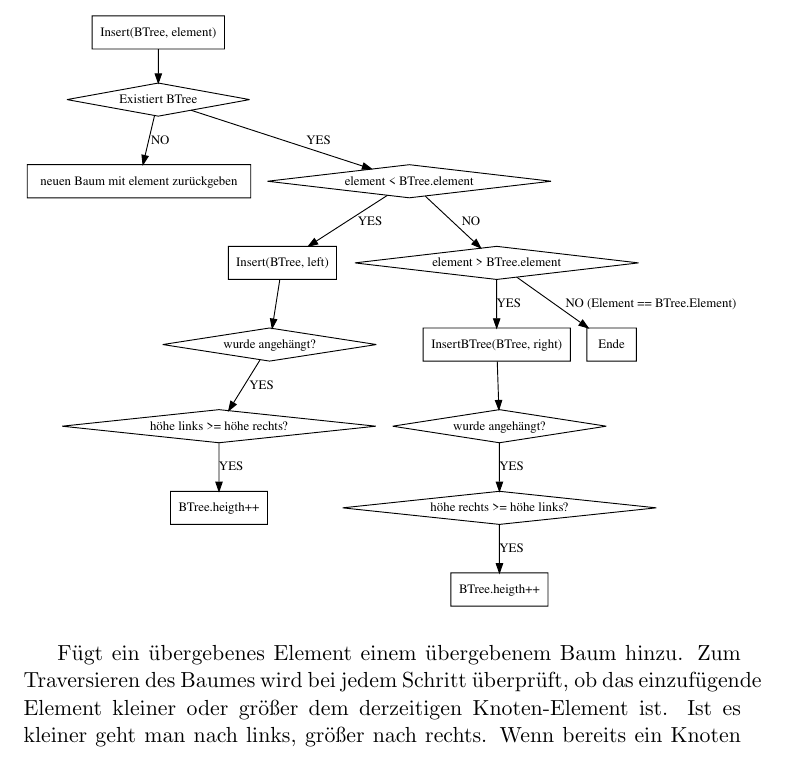
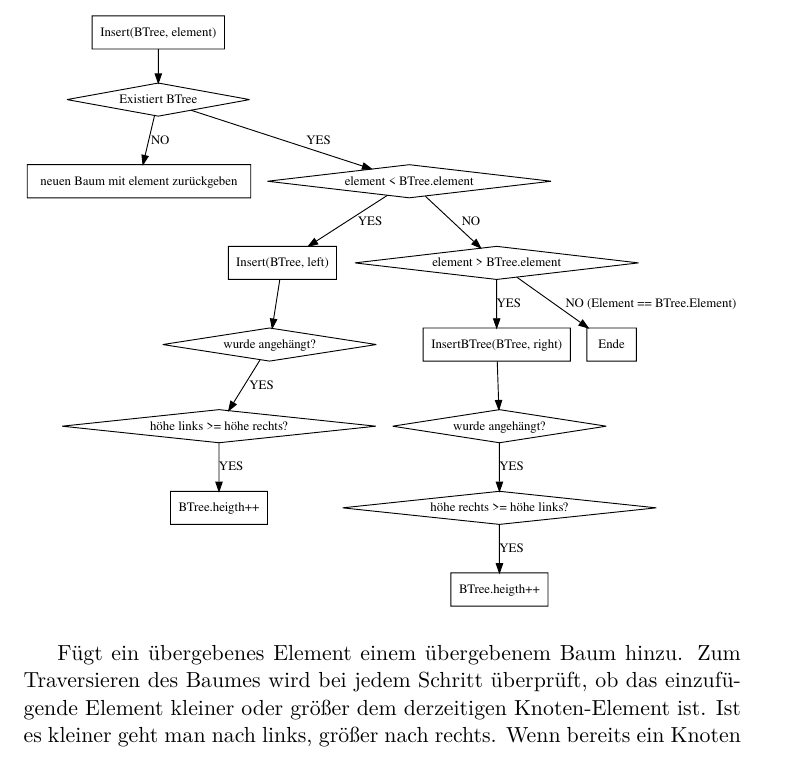
Before and after one commit to hugoppp-uni/Algorithmen-und-Datenstrukturen, a LaTeX document (doc/aufg1/latex/Aufgabe1.tex): part of page 3 of 7, cut so that both start at the same text. Compiled offline with pdfLaTeX.

Commit message:
Fix Unicode Support in Aufgabe1.tex

```diff
--- a/doc/aufg1/latex/Aufgabe1.tex
+++ b/doc/aufg1/latex/Aufgabe1.tex
@@ -4,6 +4,9 @@
 \usepackage{amsmath}
 \usepackage{cite}
 \usepackage{graphicx}
+\usepackage[utf8]{inputenc}
+\usepackage[T1]{fontenc}
+\usepackage{lmodern}
 
 \title{ADP Aufgabe 1, Abgabe 1}
 \author{Team 1\\Hugo Protsch, Justin Hoffmann}
```
Also changed, not shown: doc/aufg1/latex/Aufgabe1.tex (1 more changed lines).
